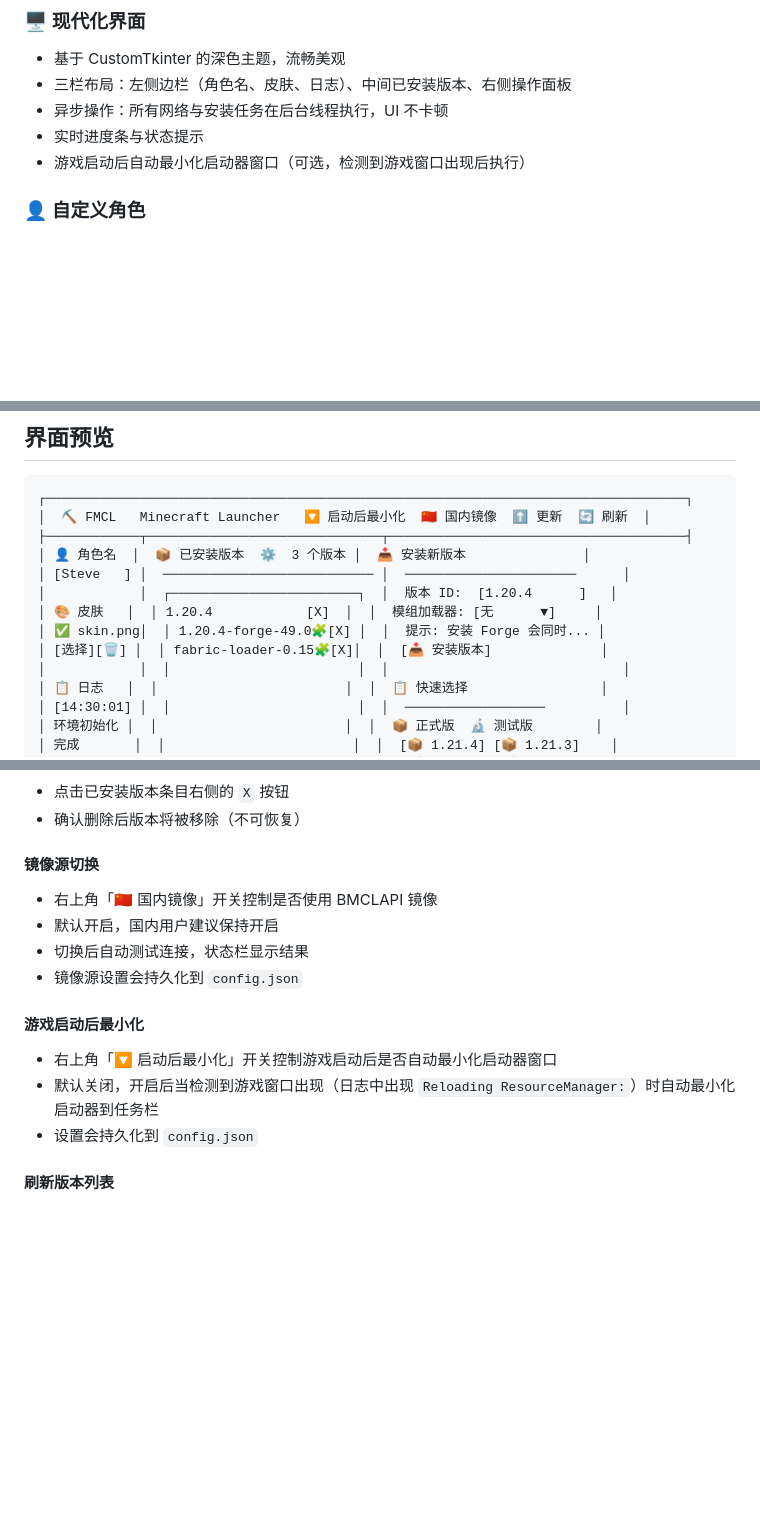
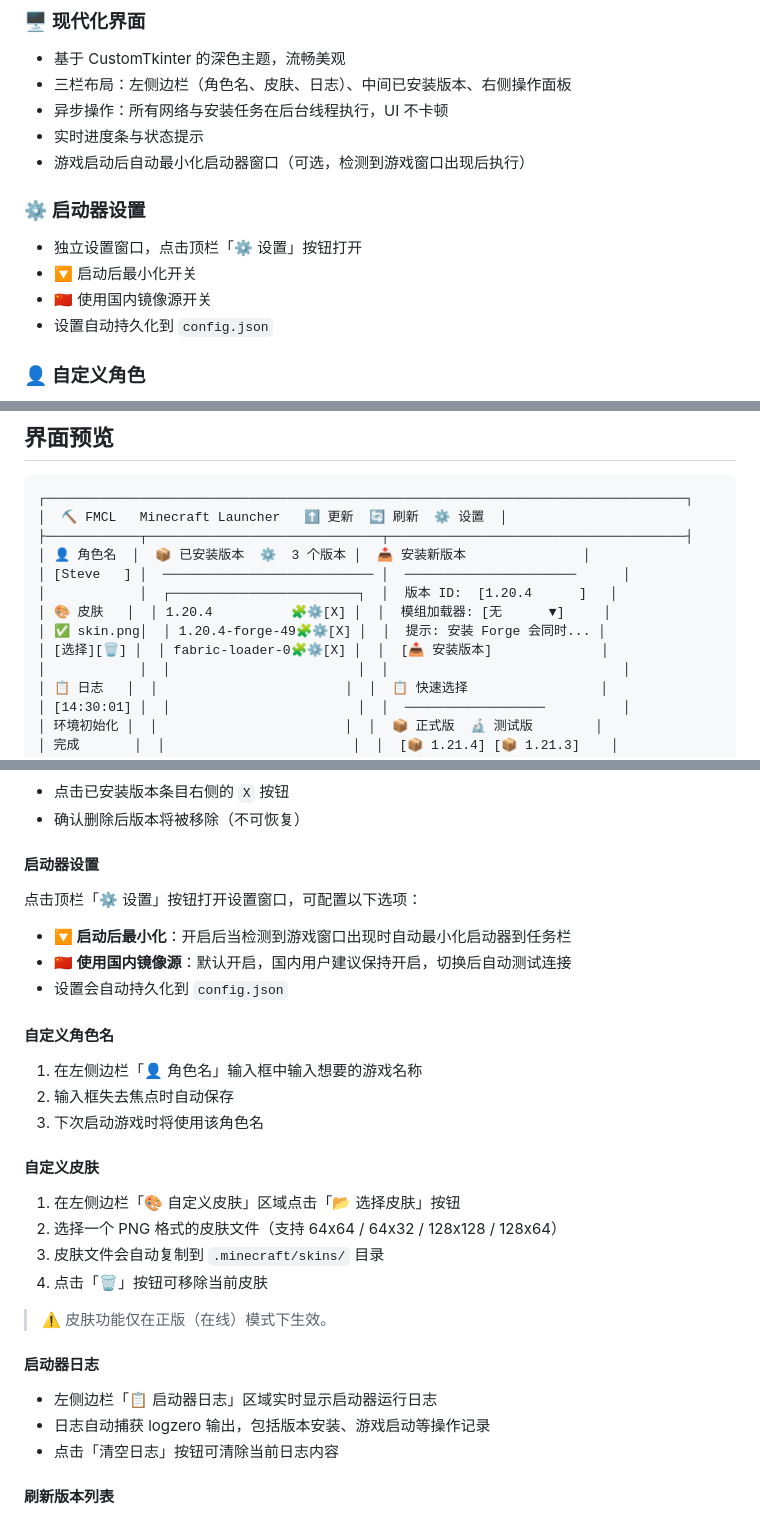
Before and after one commit to Janson20/FMCL, a Markdown page: README.md, 3 parts joined by grey strips. GitHub-like rendering; blank space fills up the shorter version.

Commit message:
docs: 更新 README，新增启动器设置和快捷按钮说明

````diff
--- a/README.md
+++ b/README.md
@@ -49,6 +50,12 @@
 - 异步操作：所有网络与安装任务在后台线程执行，UI 不卡顿
 - 实时进度条与状态提示
 - 游戏启动后自动最小化启动器窗口（可选，检测到游戏窗口出现后执行）
+
+### ⚙ 启动器设置
+- 独立设置窗口，点击顶栏「⚙ 设置」按钮打开
+- 🔽 启动后最小化开关
+- 🇨🇳 使用国内镜像源开关
+- 设置自动持久化到 `config.json`
 
 ### 👤 自定义角色
 - 左侧边栏可设置自定义游戏角色名
@@ -100,14 +107,14 @@
 
 ```
 ┌──────────────────────────────────────────────────────────────────────────────────┐
-│  ⛏ FMCL   Minecraft Launcher   🔽 启动后最小化  🇨🇳 国内镜像  ⬆ 更新  🔄 刷新  │
+│  ⛏ FMCL   Minecraft Launcher   ⬆ 更新  🔄 刷新  ⚙ 设置  │
 ├────────────┬──────────────────────────────┬──────────────────────────────────────┤
 │ 👤 角色名  │  📦 已安装版本  ⚙  3 个版本 │  📥 安装新版本               │
 │ [Steve   ] │  ─────────────────────────── │  ──────────────────────      │
 │            │  ┌────────────────────────┐  │  版本 ID:  [1.20.4      ]   │
-│ 🎨 皮肤   │  │ 1.20.4            [X]  │  │  模组加载器: [无      ▼]     │
-│ ✅ skin.png│  │ 1.20.4-forge-49.0🧩[X] │  │  提示: 安装 Forge 会同时... │
-│ [选择][🗑] │  │ fabric-loader-0.15🧩[X]│  │  [📥 安装版本]              │
+│ 🎨 皮肤   │  │ 1.20.4          🧩⚙[X] │  │  模组加载器: [无      ▼]     │
+│ ✅ skin.png│  │ 1.20.4-forge-49🧩⚙[X] │  │  提示: 安装 Forge 会同时... │
+│ [选择][🗑] │  │ fabric-loader-0🧩⚙[X] │  │  [📥 安装版本]              │
 │            │  │                        │  │                              │
 │ 📋 日志   │  │                        │  │  📋 快速选择                 │
 │ [14:30:01] │  │                        │  │  ──────────────────          │
@@ -223,18 +230,34 @@ python main.py
 - 点击已安装版本条目右侧的 `X` 按钮
 - 确认删除后版本将被移除（不可恢复）
 
-#### 镜像源切换
+#### 启动器设置
 
-- 右上角「🇨🇳 国内镜像」开关控制是否使用 BMCLAPI 镜像
-- 默认开启，国内用户建议保持开启
-- 切换后自动测试连接，状态栏显示结果
-- 镜像源设置会持久化到 `config.json`
+点击顶栏「⚙ 设置」按钮打开设置窗口，可配置以下选项：
 
-#### 游戏启动后最小化
+- **🔽 启动后最小化**：开启后当检测到游戏窗口出现时自动最小化启动器到任务栏
+- **🇨🇳 使用国内镜像源**：默认开启，国内用户建议保持开启，切换后自动测试连接
+- 设置会自动持久化到 `config.json`
 
-- 右上角「🔽 启动后最小化」开关控制游戏启动后是否自动最小化启动器窗口
-- 默认关闭，开启后当检测到游戏窗口出现（日志中出现 `Reloading ResourceManager:`）时自动最小化启动器到任务栏
-- 设置会持久化到 `config.json`
+#### 自定义角色名
+
+1. 在左侧边栏「👤 角色名」输入框中输入想要的游戏名称
+2. 输入框失去焦点时自动保存
+3. 下次启动游戏时将使用该角色名
+
+#### 自定义皮肤
+
+1. 在左侧边栏「🎨 自定义皮肤」区域点击「📂 选择皮肤」按钮
+2. 选择一个 PNG 格式的皮肤文件（支持 64x64 / 64x32 / 128x128 / 128x64）
+3. 皮肤文件会自动复制到 `.minecraft/skins/` 目录
+4. 点击「🗑」按钮可移除当前皮肤
+
+> ⚠️ 皮肤功能仅在正版（在线）模式下生效。
+
+#### 启动器日志
+
+- 左侧边栏「📋 启动器日志」区域实时显示启动器运行日志
+- 日志自动捕获 logzero 输出，包括版本安装、游戏启动等操作记录
+- 点击「清空日志」按钮可清除当前日志内容
 
 #### 刷新版本列表
 
````
Also changed, not shown: other parts of README.md (+3 -1 lines).
